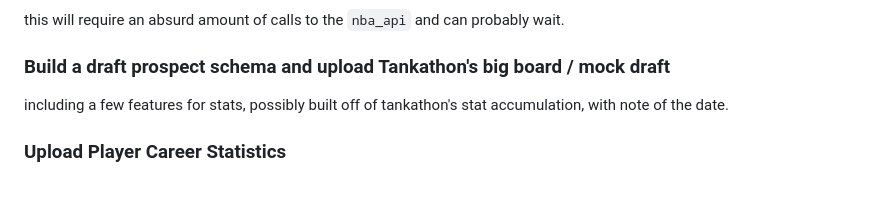
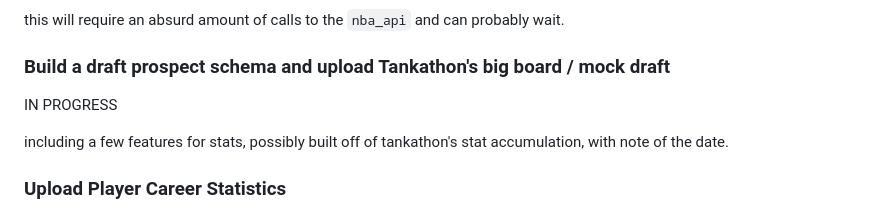
Before and after one commit to LiamWhitenack/fase-backend, a Markdown page: todo.md, the part around the change. Rendered like a GitHub page; blank space fills up the shorter version.

Commit message:
marking TODO progress

```diff
--- a/todo.md
+++ b/todo.md
@@ -52,6 +52,8 @@ this will require an absurd amount of calls to the `nba_api` and can probably wa
 
 ### Build a draft prospect schema and upload Tankathon's big board / mock draft
 
+IN PROGRESS
+
 including a few features for stats, possibly built off of tankathon's stat accumulation, with note of the date.
 
 ### Upload Player Career Statistics
```
